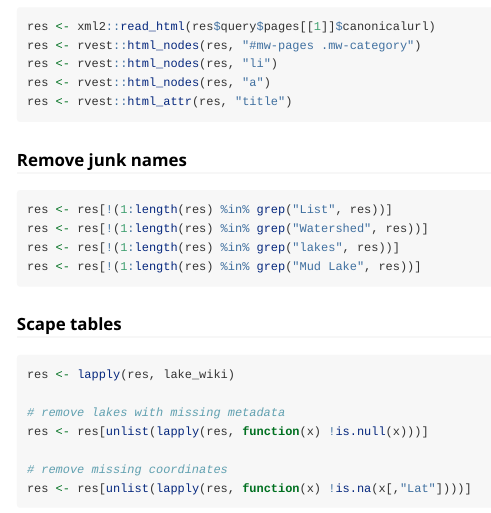
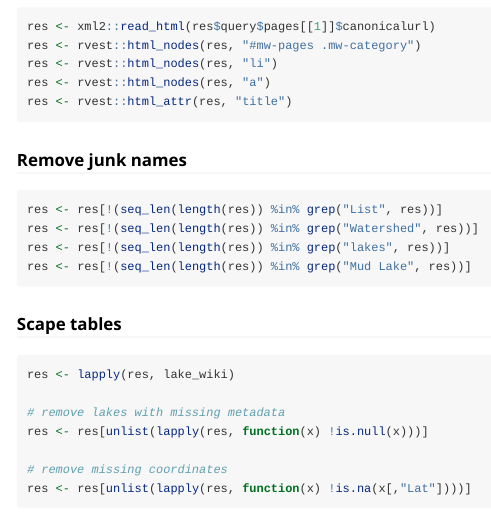
Before and after one commit to jsta/wikilake, an R Markdown document (vignettes/scrape_michigan_lakes.Rmd): the page in a window 1100 px wide, from 440 px down. Rendered offline with R 4.5, knitr and Pandoc, with nearby package versions; some code elsewhere in the file could not run offline; common packages that the code uses without loading them are loaded.

Commit message:
fix name bug

````diff
--- a/vignettes/scrape_michigan_lakes.Rmd
+++ b/vignettes/scrape_michigan_lakes.Rmd
@@ -32,10 +32,10 @@ res <- rvest::html_attr(res, "title")
 
 ### Remove junk names
 ```{r remove junk names, eval = FALSE}
-res <- res[!(1:length(res) %in% grep("List", res))]
-res <- res[!(1:length(res) %in% grep("Watershed", res))]
-res <- res[!(1:length(res) %in% grep("lakes", res))]
-res <- res[!(1:length(res) %in% grep("Mud Lake", res))]
+res <- res[!(seq_len(length(res)) %in% grep("List", res))]
+res <- res[!(seq_len(length(res)) %in% grep("Watershed", res))]
+res <- res[!(seq_len(length(res)) %in% grep("lakes", res))]
+res <- res[!(seq_len(length(res)) %in% grep("Mud Lake", res))]
 ```
 
 ### Scape tables
````
Also changed, not shown: R/utils.R (+1 -1 lines), data/milakes.rda.
